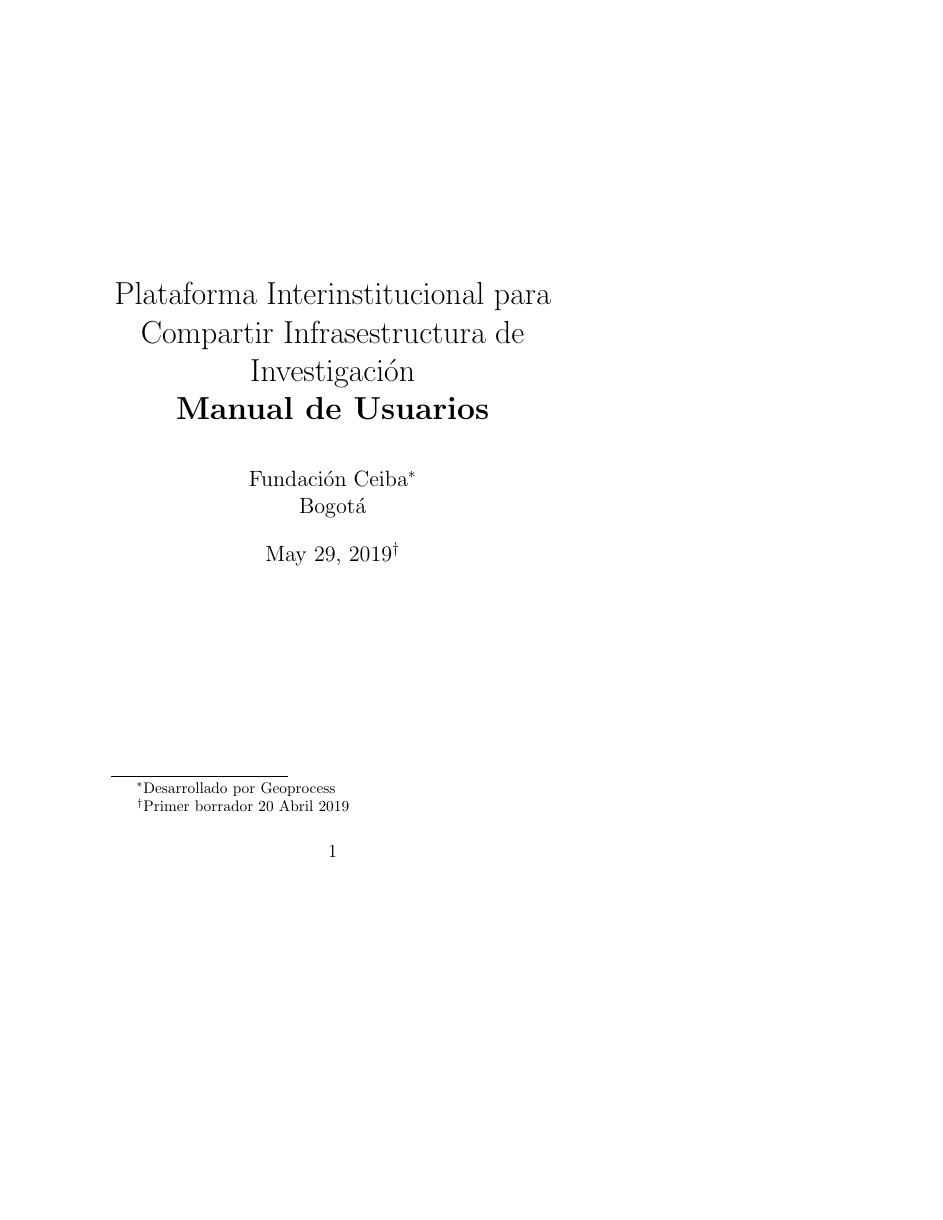
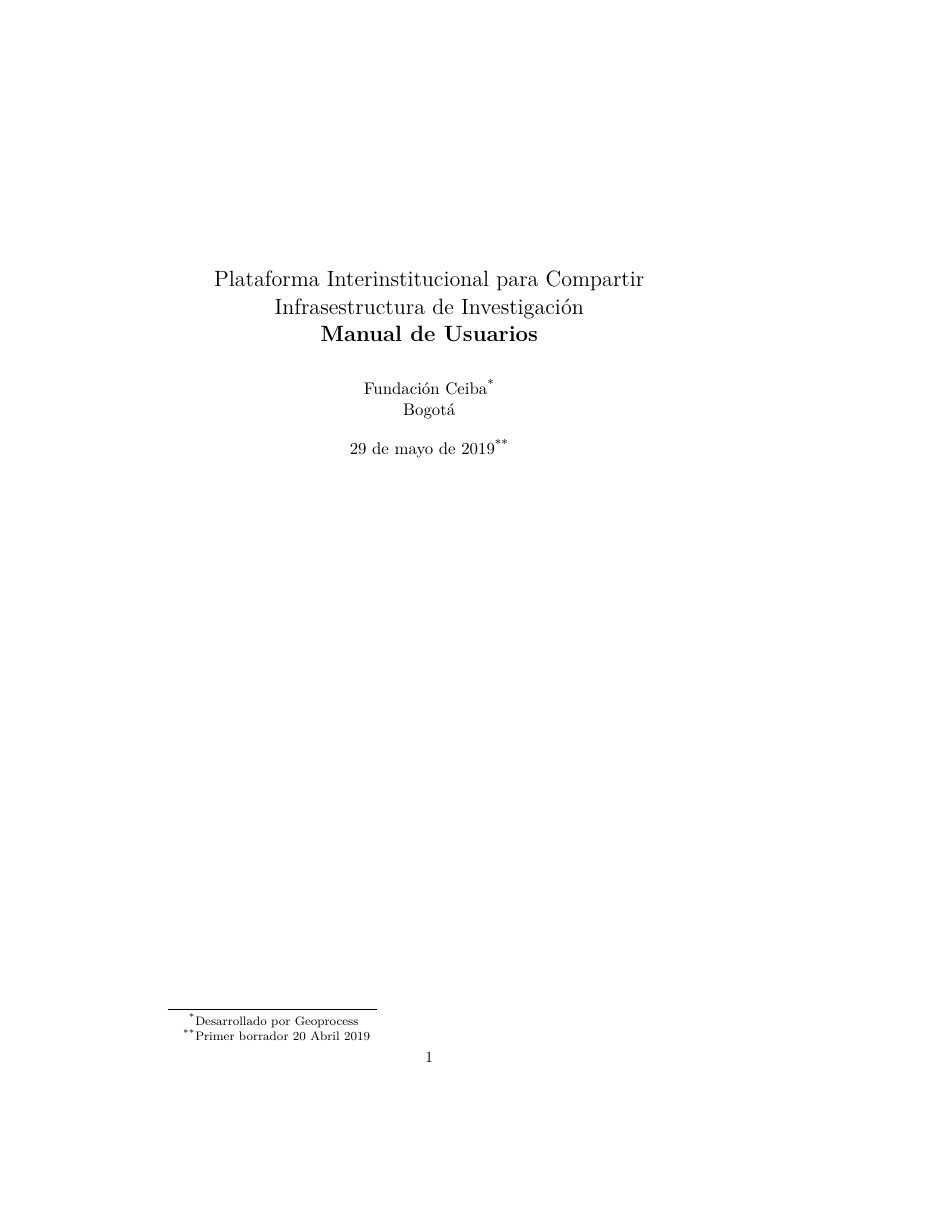
Before and after one commit to jovillal/ManualPlataforma, a LaTeX book (manual.tex): page 1 of 86 before the commit and page 1 of 56 after it, the shorter picture padded with empty space. Compiled offline with pdfLaTeX; the source files are stored in an older character set and shown here as Unicode.

Commit message:
Listo todo excepto los masivos. Cambié el idioma a español.

```diff
--- a/manual.tex
+++ b/manual.tex
@@ -1,8 +1,10 @@
-\documentclass[ebook, 12pt, oneside]{memoir}
+\documentclass[letterpaper,10pt,extrafontsizes]{memoir}
+%\documentclass[ebook, 12pt, oneside]{memoir}
 %change to 10pt, twoside for printing
 
 \usepackage{latexsym}
 \usepackage[latin1]{inputenc}
+\usepackage[spanish]{babel}
 \usepackage{graphicx}
 \usepackage{hyperref} %este de último
 
@@ -11,6 +13,10 @@
 \renewcommand{\chaptername}{Cap\'{\i}tulo}
 \renewcommand{\tablename}{Tabla}
 
+\babelhyphenation[spanish]{en-viar u-sua-rios}
+
+\tolerance=100
+\setheadfoot{16pt}{14pt}
 
 \title{Plataforma Interinstitucional para Compartir Infrasestructura de Investigación\\\bfseries{Manual de Usuarios}}
 \author{Fundación Ceiba\thanks{Desarrollado por Geoprocess}\\
```
Also changed, not shown: manual.pdf, manual.tex (2 more changed lines), 8 other files.
